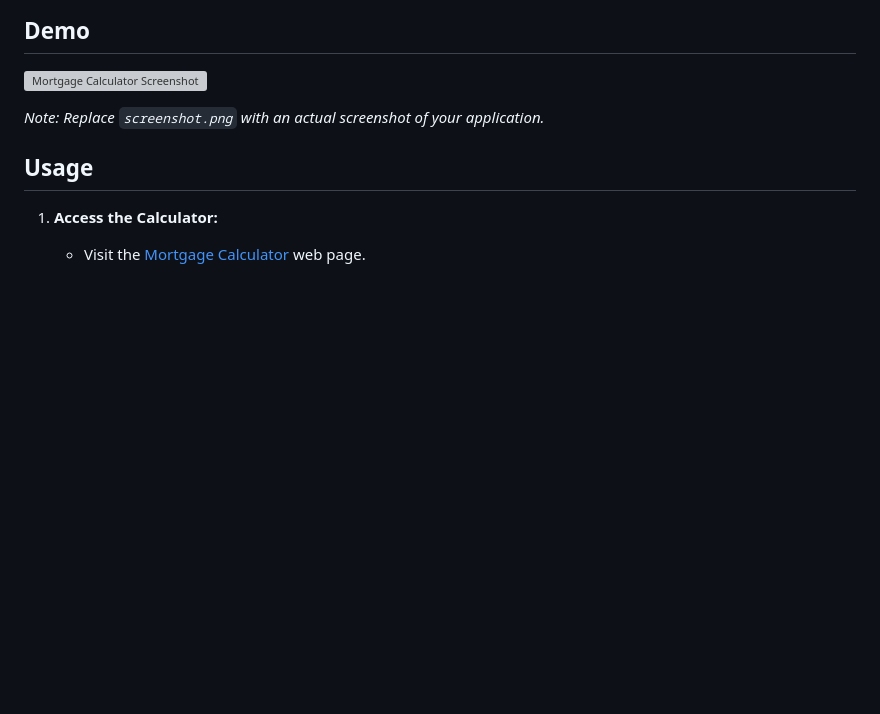
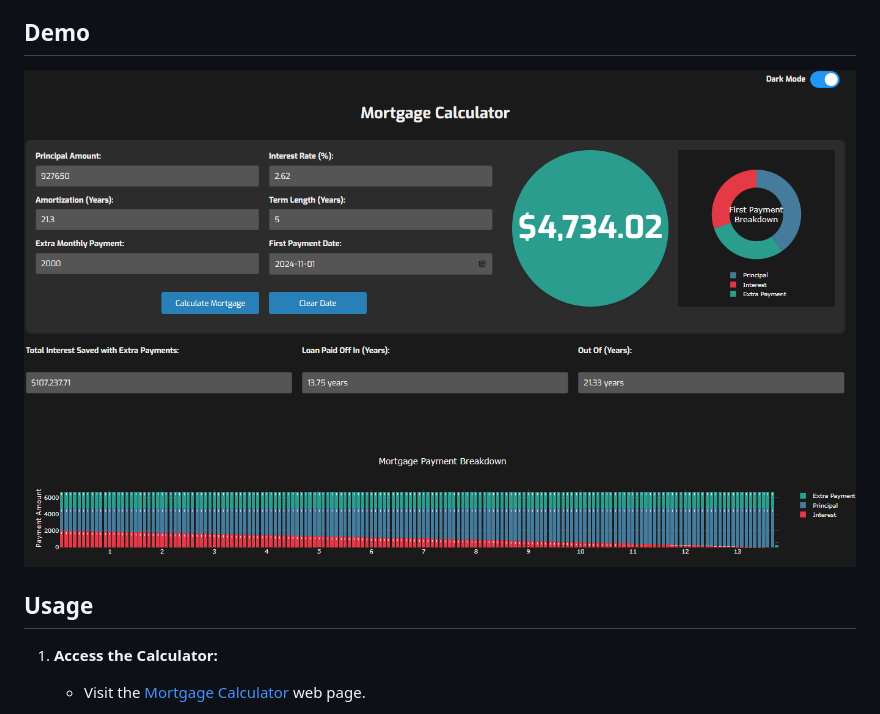
Before and after one commit to RichardMalo/MTGPlotly, a Markdown page: README.md, the part around the change. Rendered like a GitHub page; pictures changed too: screenshot.png (added); blank space fills up the shorter version; grey boxes are pictures that could not be loaded.

```diff
--- a/README.md
+++ b/README.md
@@ -41,8 +41,6 @@ An interactive mortgage calculator that helps you understand your mortgage payme
 
 ![Mortgage Calculator Screenshot](screenshot.png)
 
-*Note: Replace `screenshot.png` with an actual screenshot of your application.*
-
 ## Usage
 
 1. **Access the Calculator:**
```
Also changed, not shown: 1 other file.
